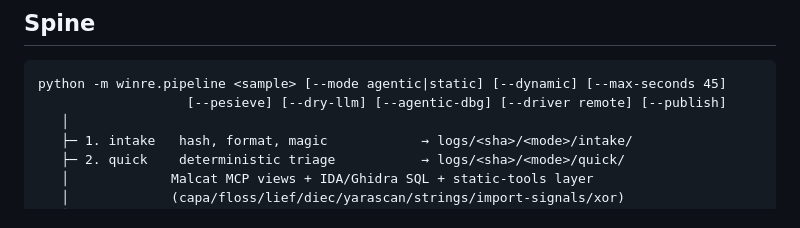
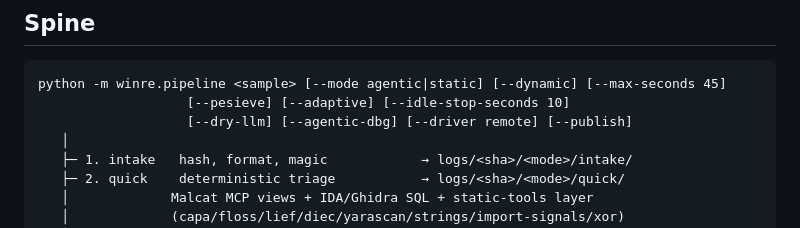
Before and after one commit to Ganron007/WinRE, a Markdown page: docs/PIPELINE.md, the part around the change. Rendered like a GitHub page.

Commit message:
docs: add adaptive flags to the PIPELINE usage synopsis

````diff
--- a/docs/PIPELINE.md
+++ b/docs/PIPELINE.md
@@ -47,7 +47,8 @@ debugger control — then applies the same honest gates.
 
 ```
 python -m winre.pipeline <sample> [--mode agentic|static] [--dynamic] [--max-seconds 45]
-                   [--pesieve] [--dry-llm] [--agentic-dbg] [--driver remote] [--publish]
+                   [--pesieve] [--adaptive] [--idle-stop-seconds 10]
+                   [--dry-llm] [--agentic-dbg] [--driver remote] [--publish]
    │
    ├─ 1. intake   hash, format, magic            → logs/<sha>/<mode>/intake/
    ├─ 2. quick    deterministic triage           → logs/<sha>/<mode>/quick/
````
